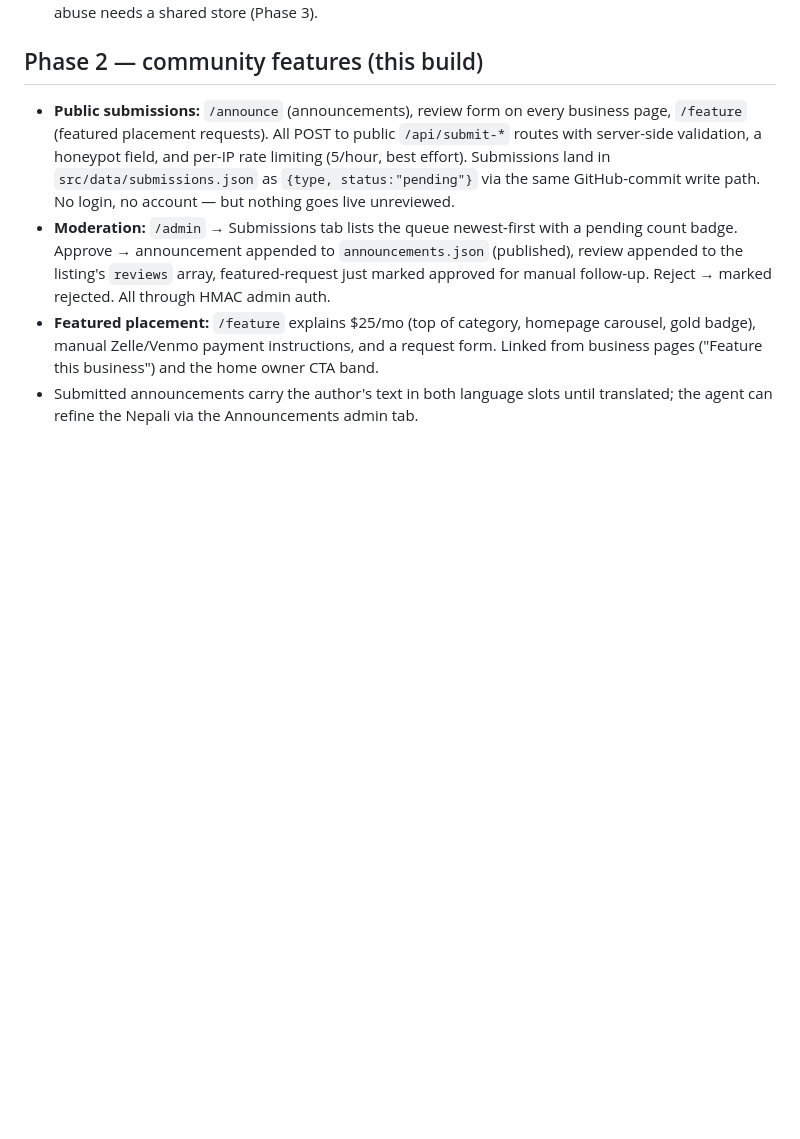
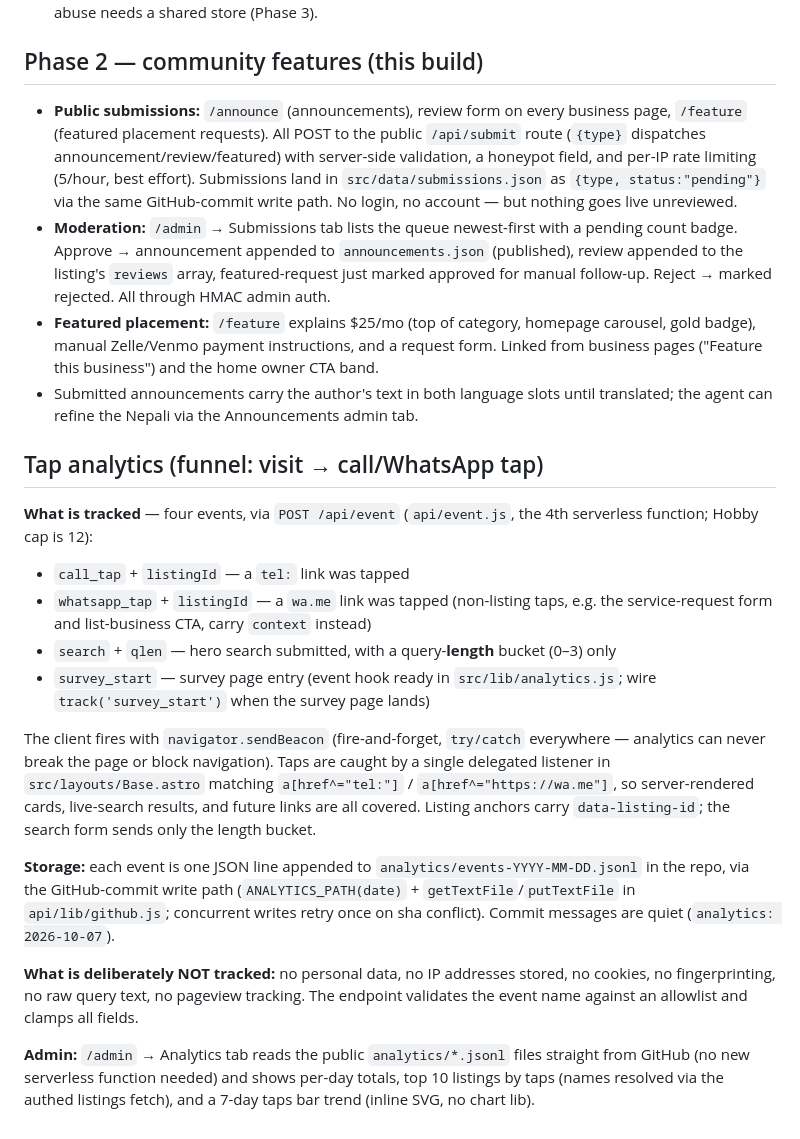
Before and after one commit to baby-zack-agent/hamro-bazaar, a Markdown page: README.md, the part around the change. GitHub-like rendering; blank space fills up the shorter version.

Commit message:
Tap analytics: /api/event funnel tracking + admin Analytics tab

```diff
--- a/README.md
+++ b/README.md
@@ -133,8 +133,9 @@ No secrets are committed. `.env` is gitignored.
 ## Phase 2 — community features (this build)
 
 - **Public submissions:** `/announce` (announcements), review form on every business page,
-  `/feature` (featured placement requests). All POST to public `/api/submit-*` routes with
-  server-side validation, a honeypot field, and per-IP rate limiting (5/hour, best effort).
+  `/feature` (featured placement requests). All POST to the public `/api/submit` route
+  (`{type}` dispatches announcement/review/featured) with server-side validation, a
+  honeypot field, and per-IP rate limiting (5/hour, best effort).
   Submissions land in `src/data/submissions.json` as `{type, status:"pending"}` via the
   same GitHub-commit write path. No login, no account — but nothing goes live unreviewed.
 - **Moderation:** `/admin` → Submissions tab lists the queue newest-first with a pending
@@ -146,3 +147,36 @@ No secrets are committed. `.env` is gitignored.
   business pages ("Feature this business") and the home owner CTA band.
 - Submitted announcements carry the author's text in both language slots until translated;
   the agent can refine the Nepali via the Announcements admin tab.
+
+## Tap analytics (funnel: visit → call/WhatsApp tap)
+
+**What is tracked** — four events, via `POST /api/event` (`api/event.js`, the 4th
+serverless function; Hobby cap is 12):
+- `call_tap` + `listingId` — a `tel:` link was tapped
+- `whatsapp_tap` + `listingId` — a `wa.me` link was tapped (non-listing taps,
+  e.g. the service-request form and list-business CTA, carry `context` instead)
+- `search` + `qlen` — hero search submitted, with a query-**length** bucket (0–3) only
+- `survey_start` — survey page entry (event hook ready in `src/lib/analytics.js`;
+  wire `track('survey_start')` when the survey page lands)
+
+The client fires with `navigator.sendBeacon` (fire-and-forget, `try/catch`
+everywhere — analytics can never break the page or block navigation). Taps are
+caught by a single delegated listener in `src/layouts/Base.astro` matching
+`a[href^="tel:"]` / `a[href^="https://wa.me"]`, so server-rendered cards,
+live-search results, and future links are all covered. Listing anchors carry
+`data-listing-id`; the search form sends only the length bucket.
+
+**Storage:** each event is one JSON line appended to
+`analytics/events-YYYY-MM-DD.jsonl` in the repo, via the GitHub-commit write
+path (`ANALYTICS_PATH(date)` + `getTextFile`/`putTextFile` in `api/lib/github.js`;
+concurrent writes retry once on sha conflict). Commit messages are quiet
+(`analytics: 2026-10-07`).
+
+**What is deliberately NOT tracked:** no personal data, no IP addresses stored,
+no cookies, no fingerprinting, no raw query text, no pageview tracking. The
+endpoint validates the event name against an allowlist and clamps all fields.
+
+**Admin:** `/admin` → Analytics tab reads the public `analytics/*.jsonl` files
+straight from GitHub (no new serverless function needed) and shows per-day
+totals, top 10 listings by taps (names resolved via the authed listings fetch),
+and a 7-day taps bar trend (inline SVG, no chart lib).
```
